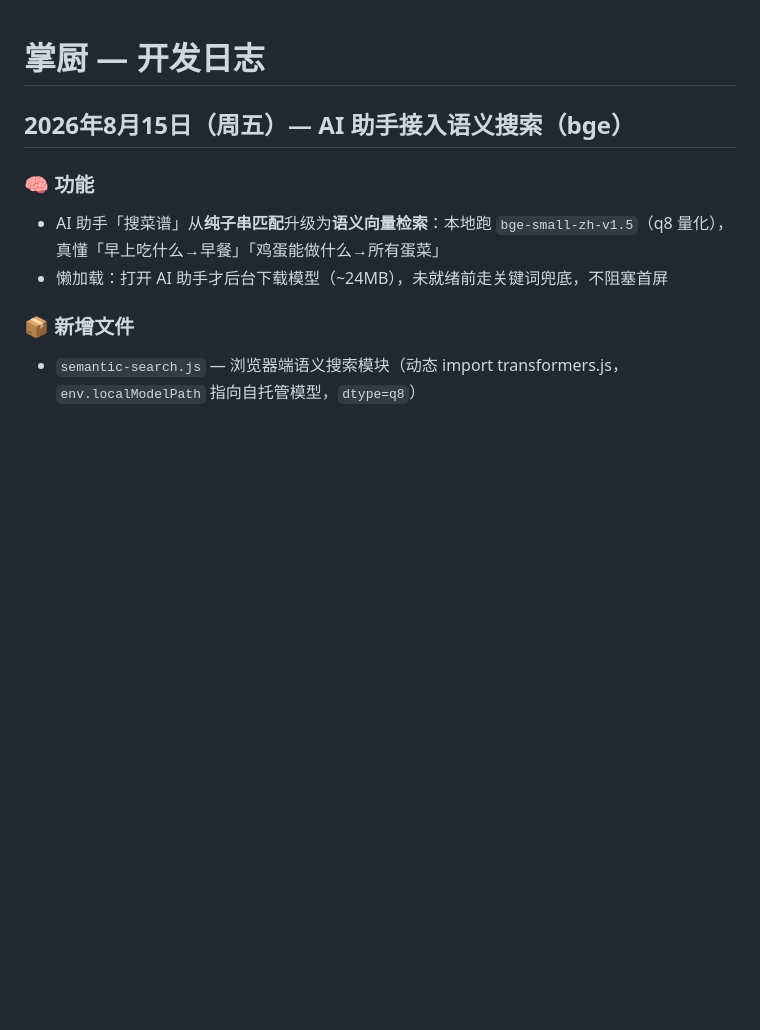
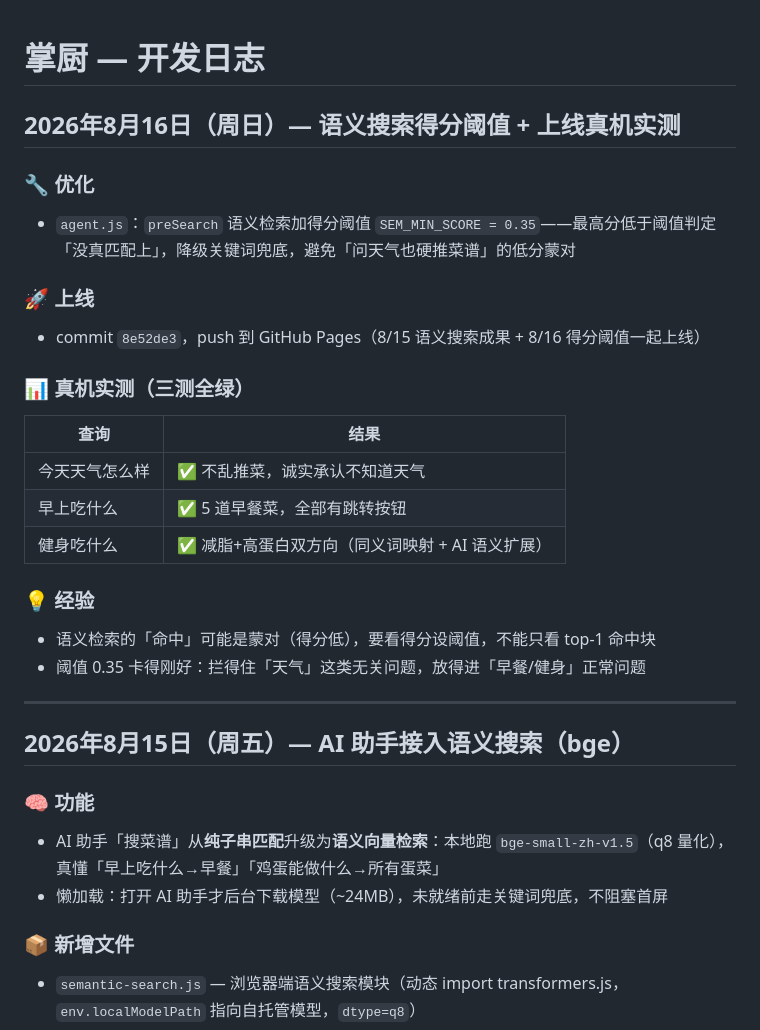
Before and after one commit to burgerman777/cooking-app, a Markdown page: 开发日志.md, the part around the change. Drawn GitHub-style; blank space fills up the shorter version.

Commit message:
📝 开发日志补 8/16 得分阈值 + 真机实测
Co-Authored-By: Claude <noreply@anthropic.com>

```diff
--- a/开发日志.md
+++ b/开发日志.md
@@ -1,4 +1,25 @@
 # 掌厨 — 开发日志
+
+## 2026年8月16日（周日）— 语义搜索得分阈值 + 上线真机实测
+
+### 🔧 优化
+- `agent.js`：`preSearch` 语义检索加得分阈值 `SEM_MIN_SCORE = 0.35`——最高分低于阈值判定「没真匹配上」，降级关键词兜底，避免「问天气也硬推菜谱」的低分蒙对
+
+### 🚀 上线
+- commit `8e52de3`，push 到 GitHub Pages（8/15 语义搜索成果 + 8/16 得分阈值一起上线）
+
+### 📊 真机实测（三测全绿）
+| 查询 | 结果 |
+|------|------|
+| 今天天气怎么样 | ✅ 不乱推菜，诚实承认不知道天气 |
+| 早上吃什么 | ✅ 5 道早餐菜，全部有跳转按钮 |
+| 健身吃什么 | ✅ 减脂+高蛋白双方向（同义词映射 + AI 语义扩展）|
+
+### 💡 经验
+- 语义检索的「命中」可能是蒙对（得分低），要看得分设阈值，不能只看 top-1 命中块
+- 阈值 0.35 卡得刚好：拦得住「天气」这类无关问题，放得进「早餐/健身」正常问题
+
+---
 
 ## 2026年8月15日（周五）— AI 助手接入语义搜索（bge）
 
```
